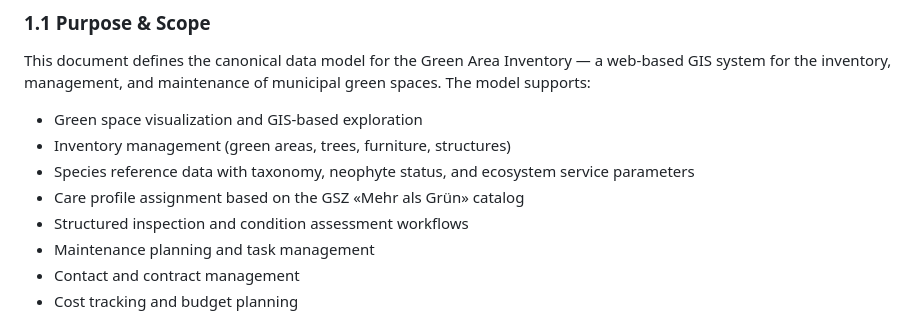
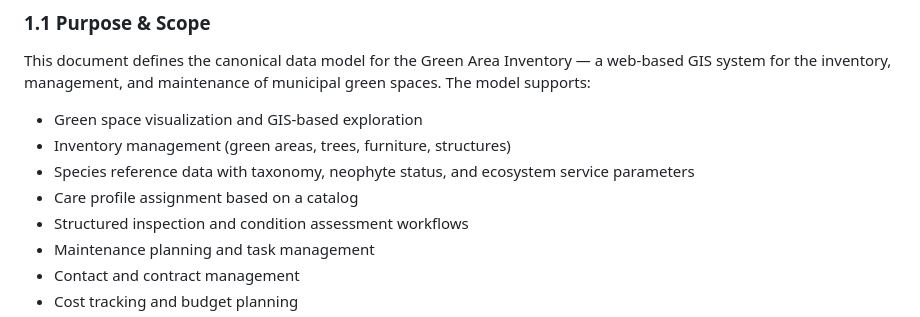
Before and after one commit to bbl-dres/green-inventory, a Markdown page: docs/DATAMODEL.md, the part around the change. Drawn GitHub-style.

```diff
--- a/docs/DATAMODEL.md
+++ b/docs/DATAMODEL.md
@@ -13,7 +13,7 @@ This document defines the canonical data model for the Green Area Inventory —
 - Green space visualization and GIS-based exploration
 - Inventory management (green areas, trees, furniture, structures)
 - Species reference data with taxonomy, neophyte status, and ecosystem service parameters
-- Care profile assignment based on the GSZ «Mehr als Grün» catalog
+- Care profile assignment based on a catalog
 - Structured inspection and condition assessment workflows
 - Maintenance planning and task management
 - Contact and contract management
```
